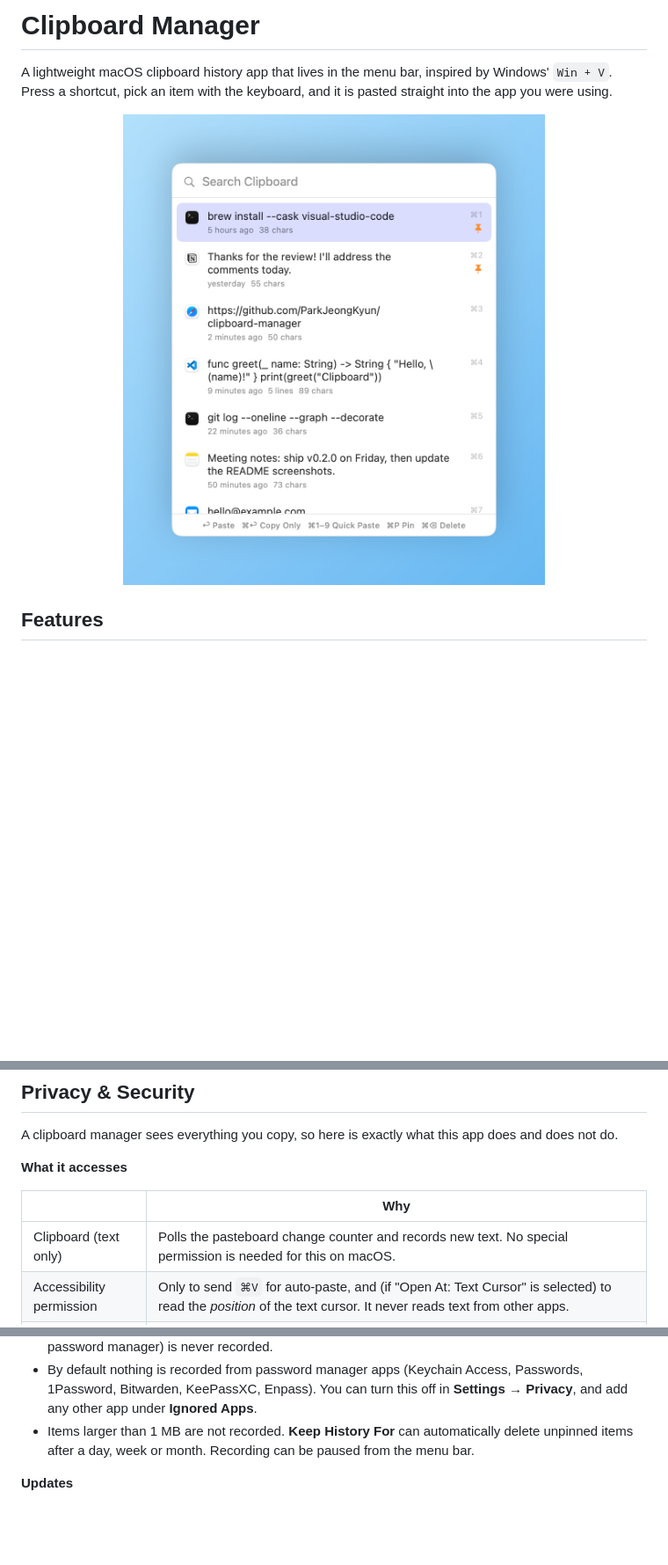
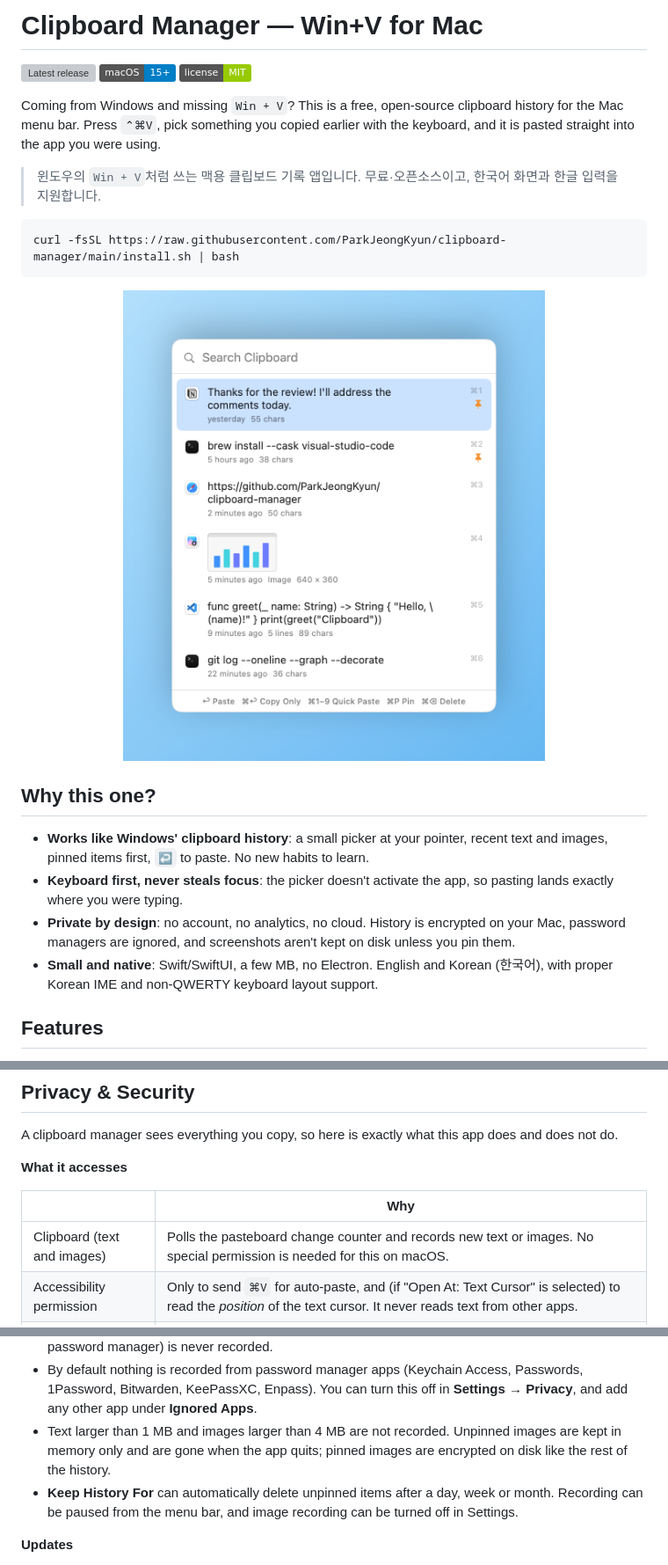
Before and after one commit to ParkJeongKyun/clipboard-manager, a Markdown page: README.md, 3 parts joined by grey strips. Shown at 88% size. Rendered like a GitHub page; pictures changed too: docs/images/quick-picker-light.png; badges without logos; blank space fills up the shorter version; grey boxes are pictures that could not be loaded.

Commit message:
docs: README 개편, 소개 이미지 추가

````diff
--- a/README.md
+++ b/README.md
@@ -1,7 +1,17 @@
-# Clipboard Manager
+# Clipboard Manager — Win+V for Mac
 
-A lightweight macOS clipboard history app that lives in the menu bar, inspired by Windows' `Win + V`.
-Press a shortcut, pick an item with the keyboard, and it is pasted straight into the app you were using.
+[![Latest release](https://img.shields.io/github/v/release/ParkJeongKyun/clipboard-manager)](https://github.com/ParkJeongKyun/clipboard-manager/releases/latest)
+![macOS 15+](https://img.shields.io/badge/macOS-15%2B-blue)
+[![License: MIT](https://img.shields.io/badge/license-MIT-green)](LICENSE)
+
+Coming from Windows and missing `Win + V`? This is a free, open-source clipboard history for the Mac menu bar.
+Press `⌃⌘V`, pick something you copied earlier with the keyboard, and it is pasted straight into the app you were using.
+
+> 윈도우의 `Win + V`처럼 쓰는 맥용 클립보드 기록 앱입니다. 무료·오픈소스이고, 한국어 화면과 한글 입력을 지원합니다.
+
+```sh
+curl -fsSL https://raw.githubusercontent.com/ParkJeongKyun/clipboard-manager/main/install.sh | bash
+```
 
 <p align="center">
   <picture>
@@ -9,6 +19,13 @@ Press a shortcut, pick an item with the keyboard, and it is pasted straight into
     <img src="docs/images/quick-picker-light.png" alt="Quick picker: search, pinned items and recent clipboard history" width="480">
   </picture>
 </p>
+
+## Why this one?
+
+- **Works like Windows' clipboard history**: a small picker at your pointer, recent text and images, pinned items first, `↩` to paste. No new habits to learn.
+- **Keyboard first, never steals focus**: the picker doesn't activate the app, so pasting lands exactly where you were typing.
+- **Private by design**: no account, no analytics, no cloud. History is encrypted on your Mac, password managers are ignored, and screenshots aren't kept on disk unless you pin them.
+- **Small and native**: Swift/SwiftUI, a few MB, no Electron. English and Korean (한국어), with proper Korean IME and non-QWERTY keyboard layout support.
 
 ## Features
 
@@ -76,7 +93,7 @@ A clipboard manager sees everything you copy, so here is exactly what this app d
 
 | | Why |
 |---|---|
-| Clipboard (text only) | Polls the pasteboard change counter and records new text. No special permission is needed for this on macOS. |
+| Clipboard (text and images) | Polls the pasteboard change counter and records new text or images. No special permission is needed for this on macOS. |
 | Accessibility permission | Only to send `⌘V` for auto-paste, and (if "Open At: Text Cursor" is selected) to read the *position* of the text cursor. It never reads text from other apps. |
 | Global shortcut `⌃⌘V` | Registered with `RegisterEventHotKey`, which only reports that one shortcut. The app has **no keyboard monitoring**: no event taps, no global key monitors. |
 | Network | Only `api.github.com` / `github.com` to check for and download updates. Can be turned off in Settings. No analytics or telemetry. |
@@ -86,7 +103,8 @@ A clipboard manager sees everything you copy, so here is exactly what this app d
 - History is stored only on your Mac in `~/Library/Application Support/ClipboardManager`, encrypted with AES-GCM. The key is kept in your Keychain and is never synced (`ThisDeviceOnly`). The folder and file are readable only by you.
 - Text that apps mark as confidential/transient ([nspasteboard.org](http://nspasteboard.org) types, e.g. passwords copied from a password manager) is never recorded.
 - By default nothing is recorded from password manager apps (Keychain Access, Passwords, 1Password, Bitwarden, KeePassXC, Enpass). You can turn this off in **Settings → Privacy**, and add any other app under **Ignored Apps**.
-- Items larger than 1 MB are not recorded. **Keep History For** can automatically delete unpinned items after a day, week or month. Recording can be paused from the menu bar.
+- Text larger than 1 MB and images larger than 4 MB are not recorded. Unpinned images are kept in memory only and are gone when the app quits; pinned images are encrypted on disk like the rest of the history.
+- **Keep History For** can automatically delete unpinned items after a day, week or month. Recording can be paused from the menu bar, and image recording can be turned off in Settings.
 
 **Updates**
 
````
Also changed, not shown: docs/images/quick-picker-dark.png, docs/images/social-preview.png (added), 1 other file.
